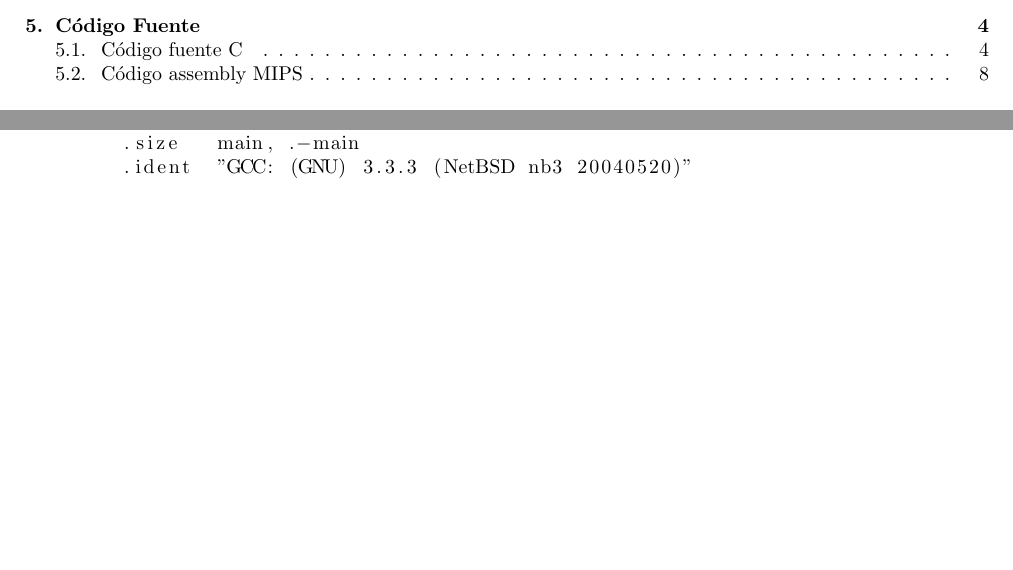
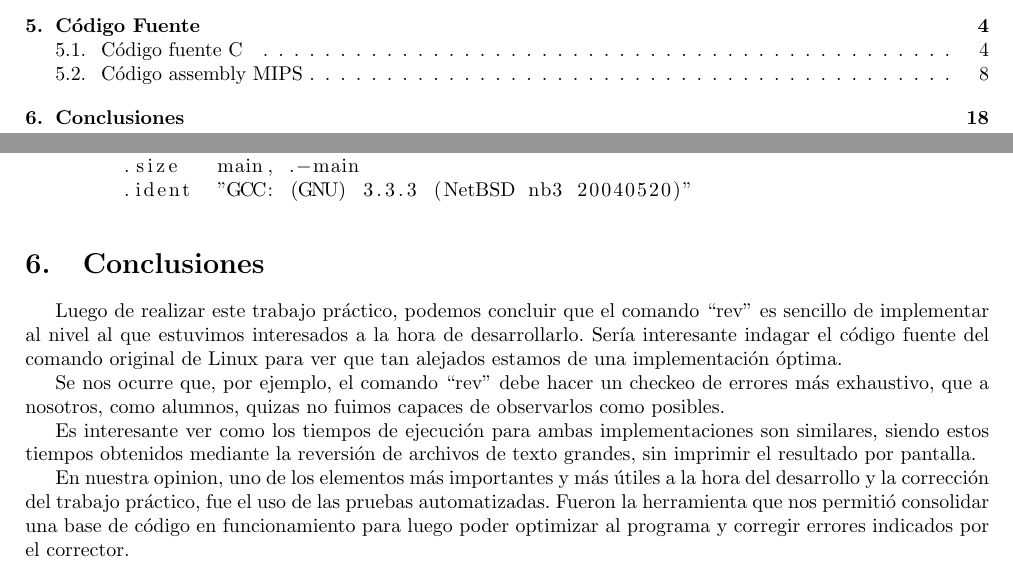
Before and after one commit to TheFIUBABoys/6620orgadecompus, a LaTeX document (TP0/InformeTP0.tex): two parts of pages 2 and 19 of 19, joined at a grey line, cut so that both start at the same text, the shorter picture padded with empty space. The pictures show the PDF file TP0/InformeTP0.pdf that the author committed with the source.

Commit message:
Conclusiones

```diff
--- a/TP0/InformeTP0.tex
+++ b/TP0/InformeTP0.tex
@@ -165,4 +165,14 @@ A continuaci\'on se detallará el c\'odigo assembly para la arquitectura MIPS de
 
 \lstinputlisting{tp0v1.s}
 
+\section{Conclusiones}
+
+Luego de realizar este trabajo práctico, podemos concluir que el comando ``rev'' es sencillo de implementar al nivel al que estuvimos interesados a la hora de desarrollarlo. Sería interesante indagar el c\'odigo fuente del comando original de Linux para ver que tan alejados estamos de una implementación óptima.
+
+Se nos ocurre que, por ejemplo, el comando ``rev'' debe hacer un checkeo de errores más exhaustivo, que a nosotros, como alumnos, quizas no fuimos capaces de observarlos como posibles.
+
+Es interesante ver como los tiempos de ejecución para ambas implementaciones son similares, siendo estos tiempos obtenidos mediante la reversión de archivos de texto grandes, sin imprimir el resultado por pantalla.
+
+En nuestra opinion, uno de los elementos más importantes y más útiles a la hora del desarrollo y la corrección del trabajo práctico, fue el uso de las pruebas automatizadas. Fueron la herramienta que nos permitió consolidar una base de código en funcionamiento para luego poder optimizar al programa y corregir errores indicados por el corrector.
+
 \end{document}
```
Also changed, not shown: TP0/InformeTP0.pdf.
